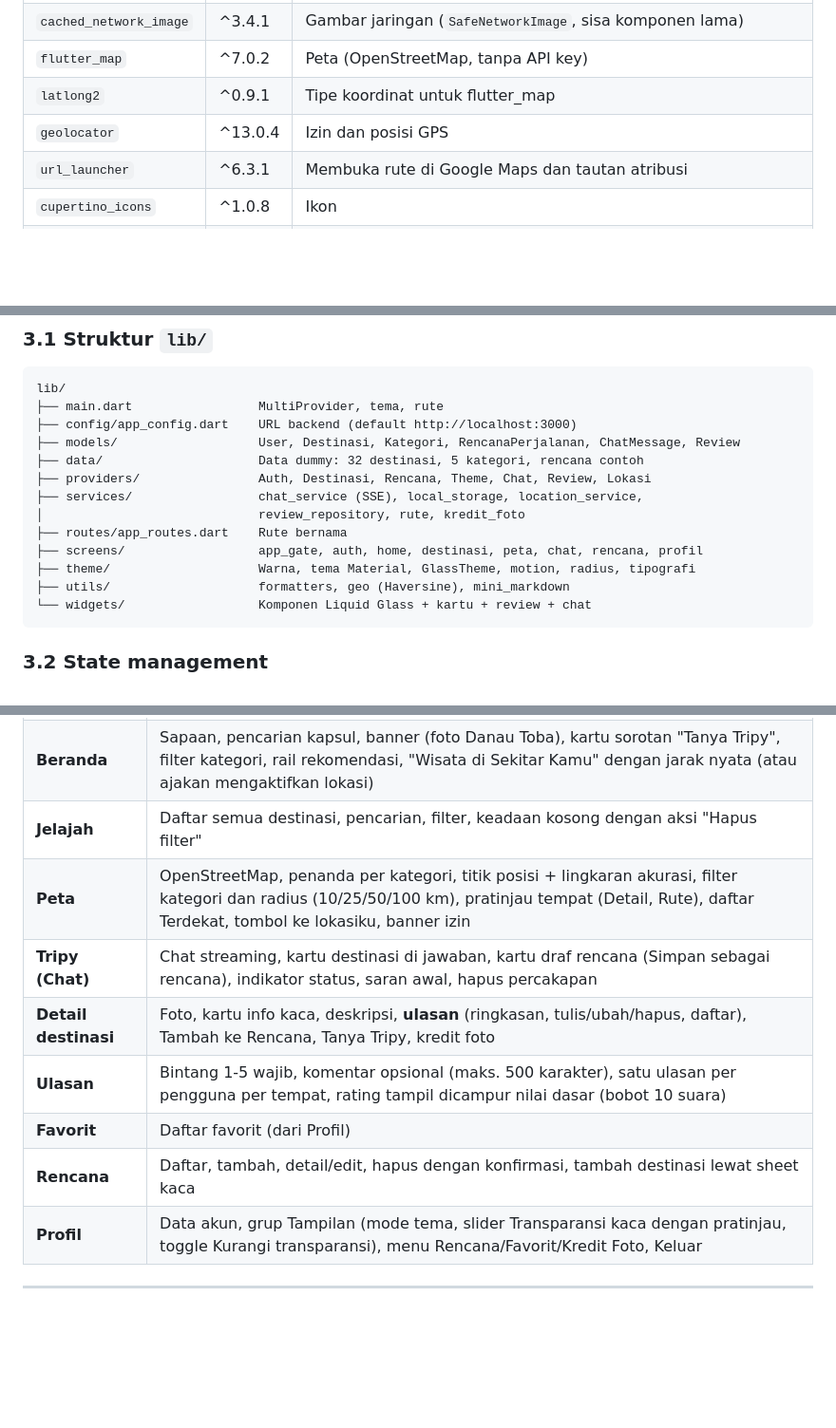
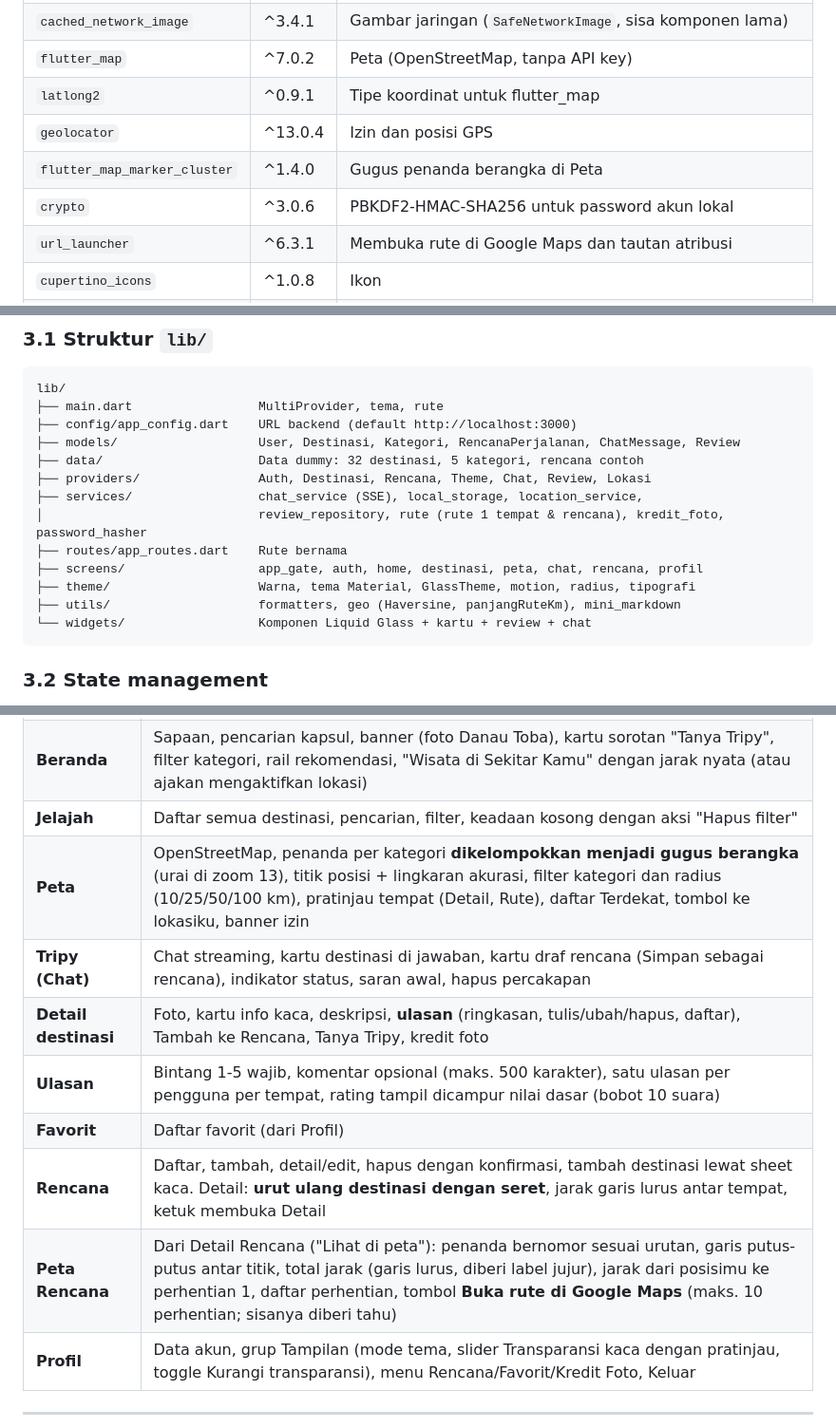
Before and after one commit to Rea1kah2/TRIPIN, a Markdown page: PROJECT_OVERVIEW.md, 3 parts joined by grey strips. Shown at 95% size. GitHub-like rendering; blank space fills up the shorter version.

````diff
--- a/PROJECT_OVERVIEW.md
+++ b/PROJECT_OVERVIEW.md
@@ -56,6 +56,8 @@ TRIPIN/
 | `flutter_map` | ^7.0.2 | Peta (OpenStreetMap, tanpa API key) |
 | `latlong2` | ^0.9.1 | Tipe koordinat untuk flutter_map |
 | `geolocator` | ^13.0.4 | Izin dan posisi GPS |
+| `flutter_map_marker_cluster` | ^1.4.0 | Gugus penanda berangka di Peta |
+| `crypto` | ^3.0.6 | PBKDF2-HMAC-SHA256 untuk password akun lokal |
 | `url_launcher` | ^6.3.1 | Membuka rute di Google Maps dan tautan atribusi |
 | `cupertino_icons` | ^1.0.8 | Ikon |
 | `flutter_lints` (dev) | ^5.0.0 | Aturan lint |
@@ -109,11 +111,11 @@ lib/
 ├── data/                     Data dummy: 32 destinasi, 5 kategori, rencana contoh
 ├── providers/                Auth, Destinasi, Rencana, Theme, Chat, Review, Lokasi
 ├── services/                 chat_service (SSE), local_storage, location_service,
-│                             review_repository, rute, kredit_foto
+│                             review_repository, rute (rute 1 tempat & rencana), kredit_foto, password_hasher
 ├── routes/app_routes.dart    Rute bernama
 ├── screens/                  app_gate, auth, home, destinasi, peta, chat, rencana, profil
 ├── theme/                    Warna, tema Material, GlassTheme, motion, radius, tipografi
-├── utils/                    formatters, geo (Haversine), mini_markdown
+├── utils/                    formatters, geo (Haversine, panjangRuteKm), mini_markdown
 └── widgets/                  Komponen Liquid Glass + kartu + review + chat
 ```
 
@@ -152,12 +154,13 @@ Kunci: `tripin_users`, `tripin_session_user_id`, `tripin_favorit_ids`, `tripin_r
 | **Login / Daftar** | Validasi form, satu kartu kaca di tengah, toast untuk galat |
 | **Beranda** | Sapaan, pencarian kapsul, banner (foto Danau Toba), kartu sorotan "Tanya Tripy", filter kategori, rail rekomendasi, "Wisata di Sekitar Kamu" dengan jarak nyata (atau ajakan mengaktifkan lokasi) |
 | **Jelajah** | Daftar semua destinasi, pencarian, filter, keadaan kosong dengan aksi "Hapus filter" |
-| **Peta** | OpenStreetMap, penanda per kategori, titik posisi + lingkaran akurasi, filter kategori dan radius (10/25/50/100 km), pratinjau tempat (Detail, Rute), daftar Terdekat, tombol ke lokasiku, banner izin |
+| **Peta** | OpenStreetMap, penanda per kategori **dikelompokkan menjadi gugus berangka** (urai di zoom 13), titik posisi + lingkaran akurasi, filter kategori dan radius (10/25/50/100 km), pratinjau tempat (Detail, Rute), daftar Terdekat, tombol ke lokasiku, banner izin |
 | **Tripy (Chat)** | Chat streaming, kartu destinasi di jawaban, kartu draf rencana (Simpan sebagai rencana), indikator status, saran awal, hapus percakapan |
 | **Detail destinasi** | Foto, kartu info kaca, deskripsi, **ulasan** (ringkasan, tulis/ubah/hapus, daftar), Tambah ke Rencana, Tanya Tripy, kredit foto |
 | **Ulasan** | Bintang 1-5 wajib, komentar opsional (maks. 500 karakter), satu ulasan per pengguna per tempat, rating tampil dicampur nilai dasar (bobot 10 suara) |
 | **Favorit** | Daftar favorit (dari Profil) |
-| **Rencana** | Daftar, tambah, detail/edit, hapus dengan konfirmasi, tambah destinasi lewat sheet kaca |
+| **Rencana** | Daftar, tambah, detail/edit, hapus dengan konfirmasi, tambah destinasi lewat sheet kaca. Detail: **urut ulang destinasi dengan seret**, jarak garis lurus antar tempat, ketuk membuka Detail |
+| **Peta Rencana** | Dari Detail Rencana ("Lihat di peta"): penanda bernomor sesuai urutan, garis putus-putus antar titik, total jarak (garis lurus, diberi label jujur), jarak dari posisimu ke perhentian 1, daftar perhentian, tombol **Buka rute di Google Maps** (maks. 10 perhentian; sisanya diberi tahu) |
 | **Profil** | Data akun, grup Tampilan (mode tema, slider Transparansi kaca dengan pratinjau, toggle Kurangi transparansi), menu Rencana/Favorit/Kredit Foto, Keluar |
 
 ---
````
Also changed, not shown: other parts of PROJECT_OVERVIEW.md (+10 -7 lines).
